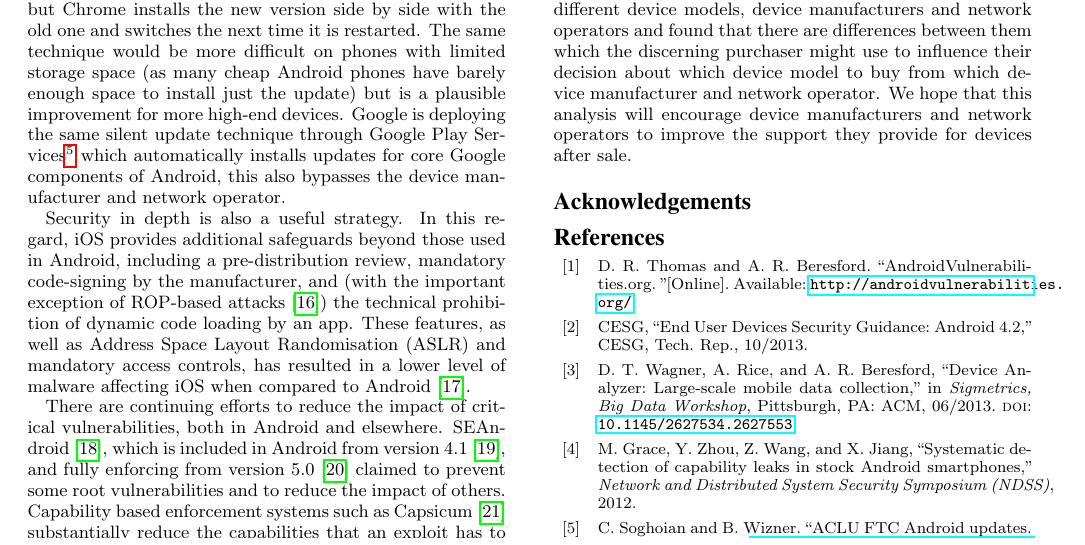
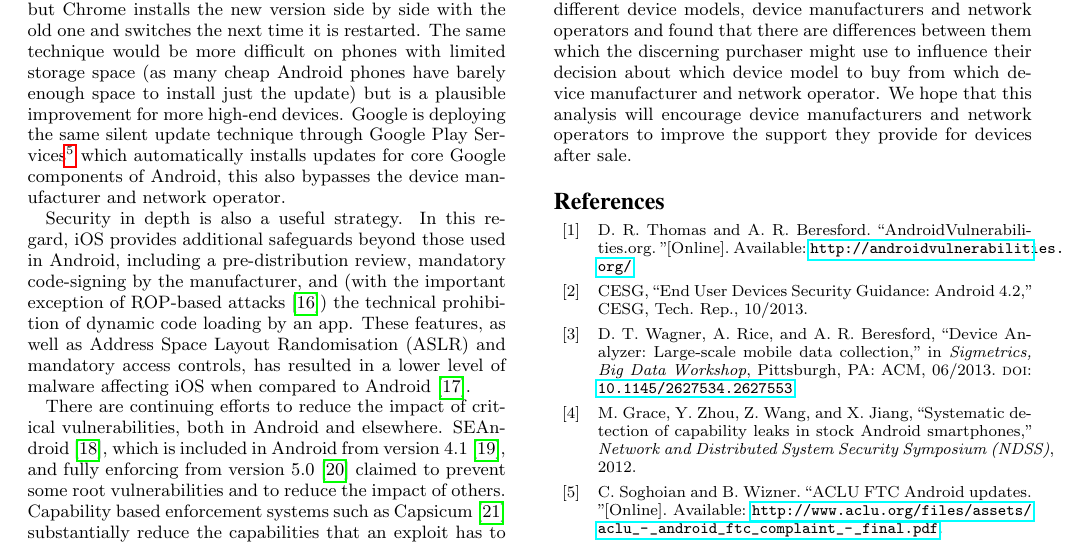
Before and after one commit to ucam-cl-dtg/paper-da-securityupdates, a LaTeX paper (ccs.tex): part of page 8 of 9, cut so that both start at the same text. Compiled offline with pdfLaTeX.

Commit message:
comment out the Acknowledgments until we have some

```diff
--- a/ccs.tex
+++ b/ccs.tex
@@ -272,7 +272,7 @@ We have compared different device models, device manufacturers and network opera
 We hope that this analysis will encourage device manufacturers and network operators to improve the support they provide for devices after sale.
 
 \identifying{
-\section*{Acknowledgements}
+%\section*{Acknowledgements}
 }
 
 \printbibliography
```
